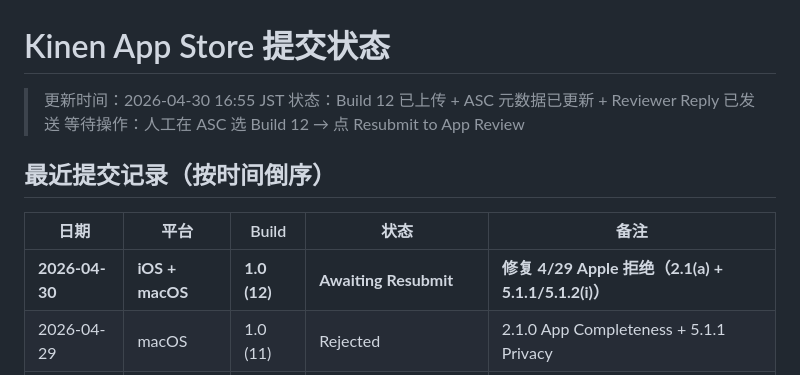
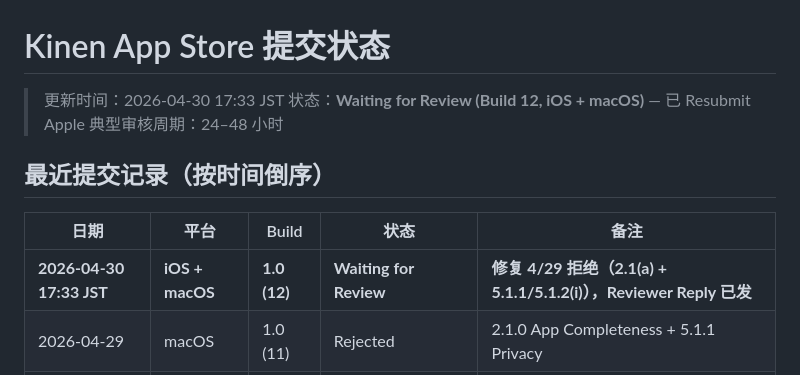
Before and after one commit to JasonYeYuhe/Kinen, a Markdown page: APP_STORE_STATUS.md, the part around the change. GitHub-like rendering.

```diff
--- a/APP_STORE_STATUS.md
+++ b/APP_STORE_STATUS.md
@@ -1,14 +1,14 @@
 # Kinen App Store 提交状态
 
-> 更新时间：2026-04-30 16:55 JST
-> 状态：Build 12 已上传 + ASC 元数据已更新 + Reviewer Reply 已发送
-> 等待操作：人工在 ASC 选 Build 12 → 点 Resubmit to App Review
+> 更新时间：2026-04-30 17:33 JST
+> 状态：**Waiting for Review (Build 12, iOS + macOS)** — 已 Resubmit
+> Apple 典型审核周期：24–48 小时
 
 ## 最近提交记录（按时间倒序）
 
 | 日期 | 平台 | Build | 状态 | 备注 |
 |------|------|-------|------|------|
-| **2026-04-30** | **iOS + macOS** | **1.0 (12)** | **Awaiting Resubmit** | **修复 4/29 Apple 拒绝（2.1(a) + 5.1.1/5.1.2(i)）** |
+| **2026-04-30 17:33 JST** | **iOS + macOS** | **1.0 (12)** | **Waiting for Review** | **修复 4/29 拒绝（2.1(a) + 5.1.1/5.1.2(i)），Reviewer Reply 已发** |
 | 2026-04-29 | macOS | 1.0 (11) | Rejected | 2.1.0 App Completeness + 5.1.1 Privacy |
 | 2026-04-27 | macOS | 1.0 (11) | Submitted（被 4/29 拒绝）|  |
 | 2026-04-23 | macOS | 1.0 (8) | Rejected → fixed in 1.0(11) | 2.1(a) crash + 2.1 WeatherKit |
```
Also changed, not shown: appstore/build-12-resubmission-log-2026-04-30.md (+8 -7 lines).
